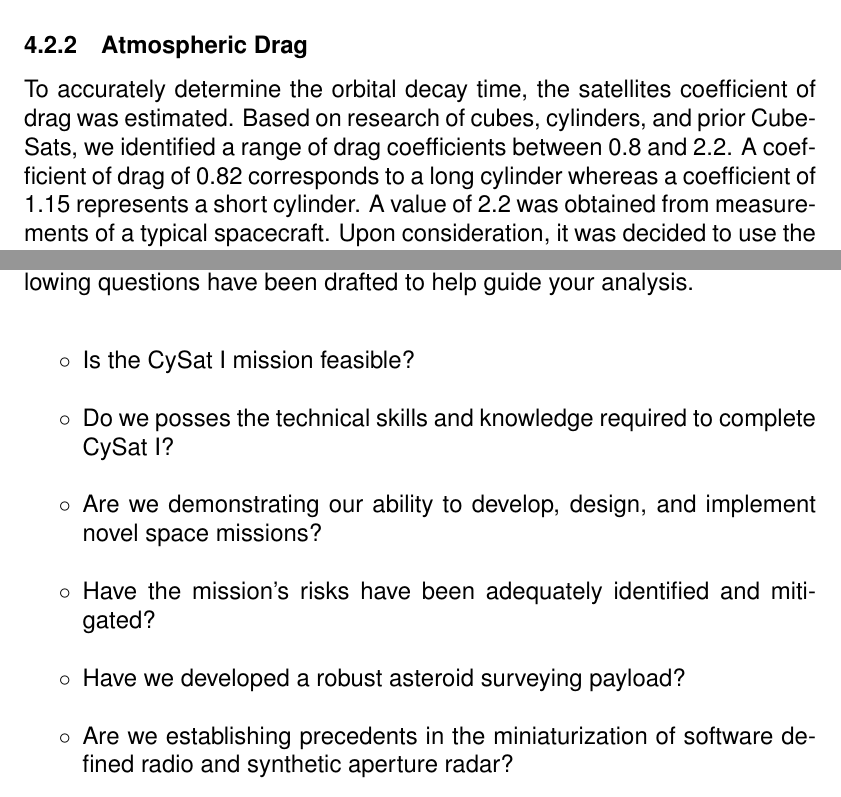
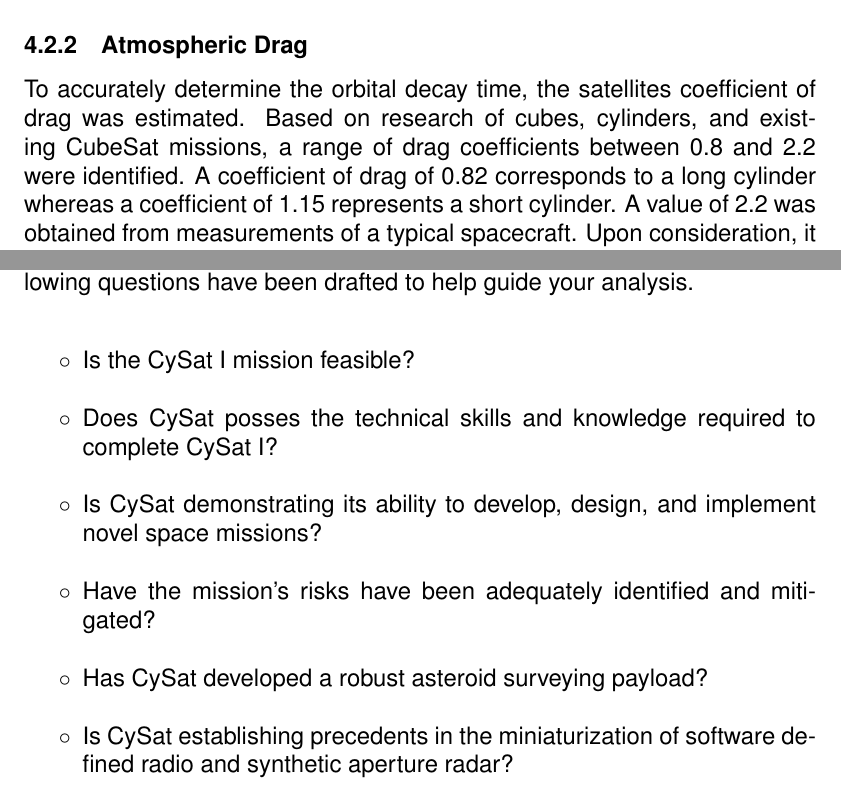
Before and after one commit to M2I-CySat/CSLI, a LaTeX document (feasibility.tex): two parts of pages 23 and 30 of 31, joined at a grey line, cut so that both start at the same text. Compiled offline with pdfLaTeX.

Commit message:
Add files via upload

```diff
--- a/feasibility.tex
+++ b/feasibility.tex
@@ -350,5 +350,5 @@
 \subsubsection{Cross Sectional Area}
 When calculating orbital decay times for a LEO orbit, atmospheric drag cannot be neglected. Since the satellite is moving through a fluid, it is vital to use the correct cross sectional area. Due to CySat 1 having active stabilization, the satellite will be traveling with its forward facing surface perpendicular to its motion meaning that the vertical cross sectional area can be used for the decay calculations. Since CySat is working with a 3U CubeSat, the dimensions will be 30cm x 10cm x 10cm, resulting in a vertical cross sectional area of 0.01m$^2$.
 \subsubsection{Atmospheric Drag}
-To accurately determine the orbital decay time, the satellites coefficient of drag was estimated. Based on research of cubes, cylinders, and prior CubeSats, we identified a range of drag coefficients between 0.8 and 2.2. A coefficient of drag of 0.82 corresponds to a long cylinder whereas a coefficient of 1.15 represents a short cylinder. A value of 2.2 was obtained from measurements of a typical spacecraft. Upon consideration, it was decided to use the average between all three listed coefficients which was 1.39. STAR-CCM+ will be used to calculate a more accurate coefficient of drag based on CySat I's specific geometry.
+To accurately determine the orbital decay time, the satellites coefficient of drag was estimated. Based on research of cubes, cylinders, and existing CubeSat missions, a range of drag coefficients between 0.8 and 2.2 were identified. A coefficient of drag of 0.82 corresponds to a long cylinder whereas a coefficient of 1.15 represents a short cylinder. A value of 2.2 was obtained from measurements of a typical spacecraft. Upon consideration, it was decided to use the average between all three listed coefficients which was 1.39. STAR-CCM+ will be used to calculate a more accurate coefficient of drag based on CySat I's specific geometry.
 \subsubsection{Atmospheric Model}
@@ -502,13 +502,13 @@
 CySat is asking for a review of feasibility for the NASA-CSLI proposal. In the review, the feasibility, resiliency, risk, and the probability of success must be assessed to evaluate the technical implementation of the mission. The following questions have been drafted to help guide your analysis.\\
 \begin{itemize}
 \item[$\circ$]Is the CySat I mission feasible?\\
-\item[$\circ$]Do we posses the technical skills and knowledge required to complete CySat I?\\
-\item[$\circ$]Are we demonstrating our ability to develop, design, and implement novel space missions?\\
+\item[$\circ$]Does CySat posses the technical skills and knowledge required to complete CySat I?\\
+\item[$\circ$]Is CySat demonstrating its ability to develop, design, and implement novel space missions?\\
 \item[$\circ$]Have the mission's risks have been adequately identified and mitigated?\\
-\item[$\circ$]Have we developed a robust asteroid surveying payload?\\
-\item[$\circ$]Are we establishing precedents in the miniaturization of software defined radio and synthetic aperture radar?\\
-\item[$\circ$]Are we demonstrating our ability to develop components in-house?\\
-\item[$\circ$]Are we establishing precedents with what passive stabilization systems can be put into a miniature satellite?\\
+\item[$\circ$]Has CySat developed a robust asteroid surveying payload?\\
+\item[$\circ$]Is CySat establishing precedents in the miniaturization of software defined radio and synthetic aperture radar?\\
+\item[$\circ$]Is CySat demonstrating its ability to develop components in-house?\\
+\item[$\circ$]Is CySat establishing precedents with what passive stabilization systems can be put into a miniature satellite?\\
 \item[$\circ$]Based on the technical feasibility of the mission, would you recommend that NASA provide a launch vehicle for CySat I?\\
 \end{itemize}
 \newpage
```
Also changed, not shown: merit.tex (+6 -6 lines), feasibility.pdf (added), merit.pdf (added), feasibility.tex (8 more changed lines).
